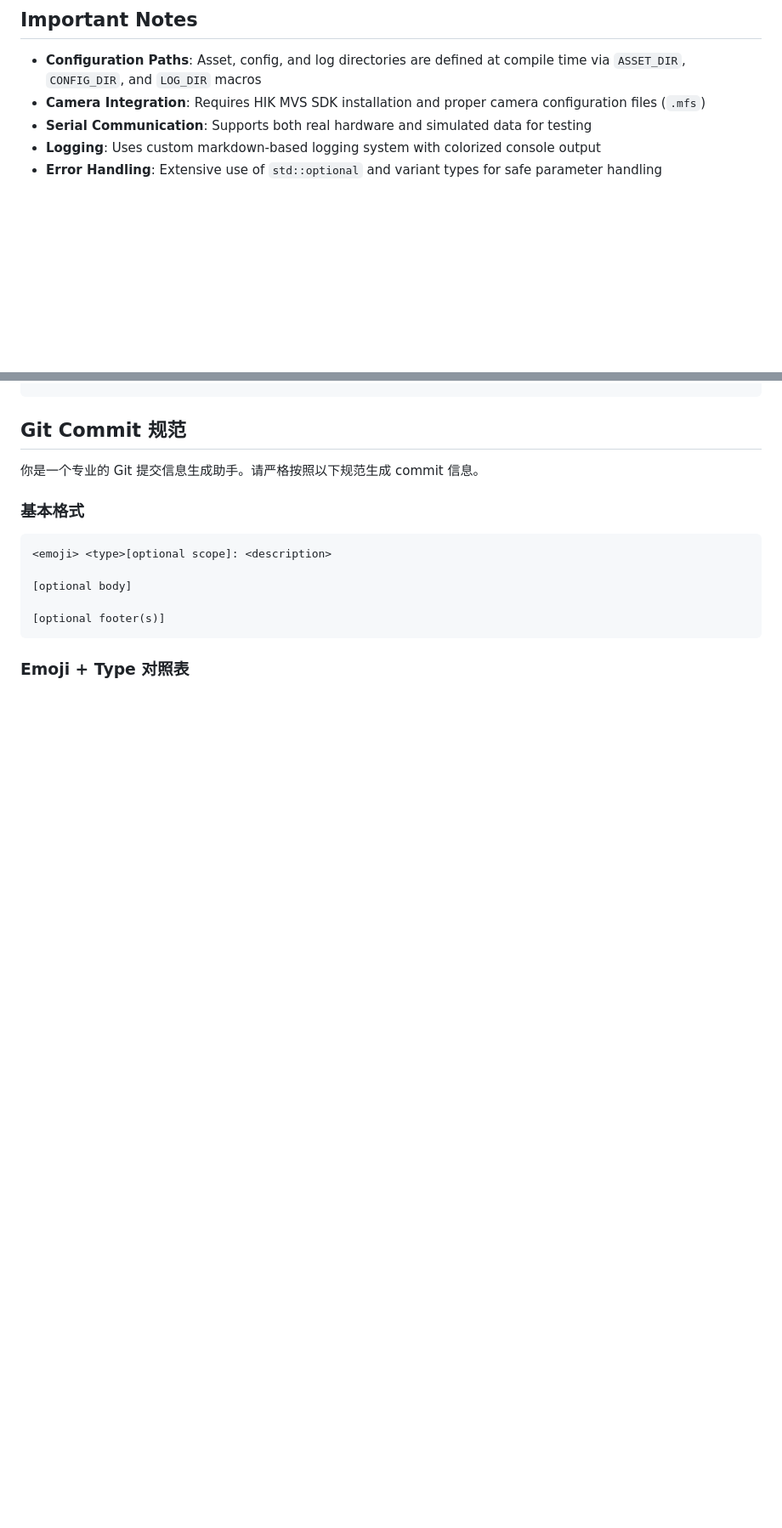
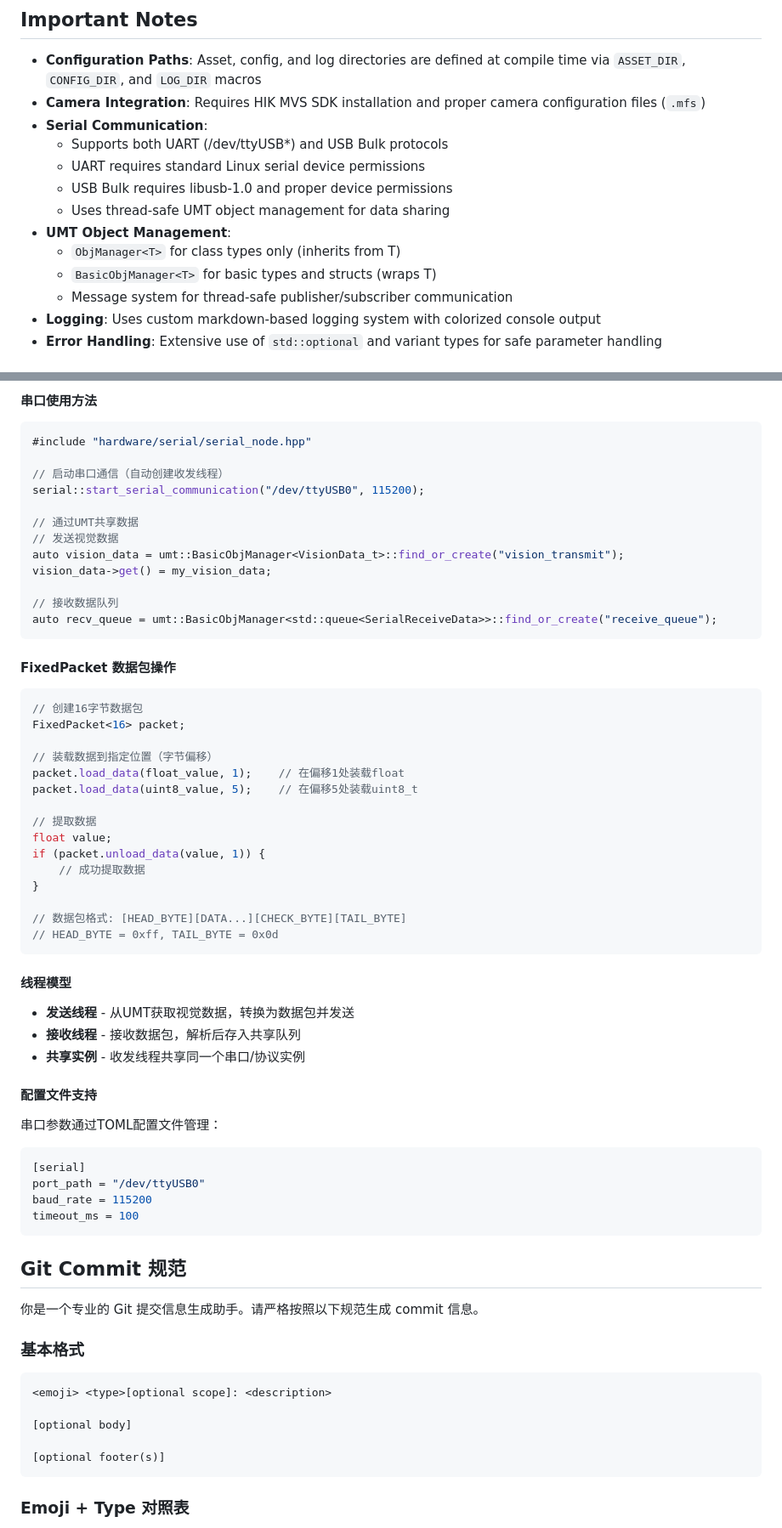
Before and after one commit to Misaka21/RMCV, a Markdown page: CLAUDE.md, 2 parts joined by grey strips. Shown at 85% size. Rendered like a GitHub page; blank space fills up the shorter version.

````diff
--- a/CLAUDE.md
+++ b/CLAUDE.md
@@ -131,7 +132,15 @@ RMCV/
 
 - **Configuration Paths**: Asset, config, and log directories are defined at compile time via `ASSET_DIR`, `CONFIG_DIR`, and `LOG_DIR` macros
 - **Camera Integration**: Requires HIK MVS SDK installation and proper camera configuration files (`.mfs`)
-- **Serial Communication**: Supports both real hardware and simulated data for testing
+- **Serial Communication**:
+  - Supports both UART (/dev/ttyUSB*) and USB Bulk protocols
+  - UART requires standard Linux serial device permissions
+  - USB Bulk requires libusb-1.0 and proper device permissions
+  - Uses thread-safe UMT object management for data sharing
+- **UMT Object Management**:
+  - `ObjManager<T>` for class types only (inherits from T)
+  - `BasicObjManager<T>` for basic types and structs (wraps T)
+  - Message system for thread-safe publisher/subscriber communication
 - **Logging**: Uses custom markdown-based logging system with colorized console output
 - **Error Handling**: Extensive use of `std::optional` and variant types for safe parameter handling
 
@@ -161,3 +248,50 @@ debug::print("info", "module", "message: {}", data);
+#### 串口使用方法
+```cpp
+#include "hardware/serial/serial_node.hpp"
+
+// 启动串口通信（自动创建收发线程）
+serial::start_serial_communication("/dev/ttyUSB0", 115200);
+
+// 通过UMT共享数据
+// 发送视觉数据
+auto vision_data = umt::BasicObjManager<VisionData_t>::find_or_create("vision_transmit");
+vision_data->get() = my_vision_data;
+
+// 接收数据队列
+auto recv_queue = umt::BasicObjManager<std::queue<SerialReceiveData>>::find_or_create("receive_queue");
+```
+
+#### FixedPacket 数据包操作
+```cpp
+// 创建16字节数据包
+FixedPacket<16> packet;
+
+// 装载数据到指定位置（字节偏移）
+packet.load_data(float_value, 1);    // 在偏移1处装载float
+packet.load_data(uint8_value, 5);    // 在偏移5处装载uint8_t
+
+// 提取数据
+float value;
+if (packet.unload_data(value, 1)) {
+    // 成功提取数据
+}
+
+// 数据包格式: [HEAD_BYTE][DATA...][CHECK_BYTE][TAIL_BYTE]
+// HEAD_BYTE = 0xff, TAIL_BYTE = 0x0d
+```
+
+#### 线程模型
+- **发送线程** - 从UMT获取视觉数据，转换为数据包并发送
+- **接收线程** - 接收数据包，解析后存入共享队列
+- **共享实例** - 收发线程共享同一个串口/协议实例
+
+#### 配置文件支持
+串口参数通过TOML配置文件管理：
+```toml
+[serial]
+port_path = "/dev/ttyUSB0"
+baud_rate = 115200
+timeout_ms = 100
 ```
 
 ## Git Commit 规范
````
Also changed, not shown: other parts of CLAUDE.md (+86 -3 lines).
